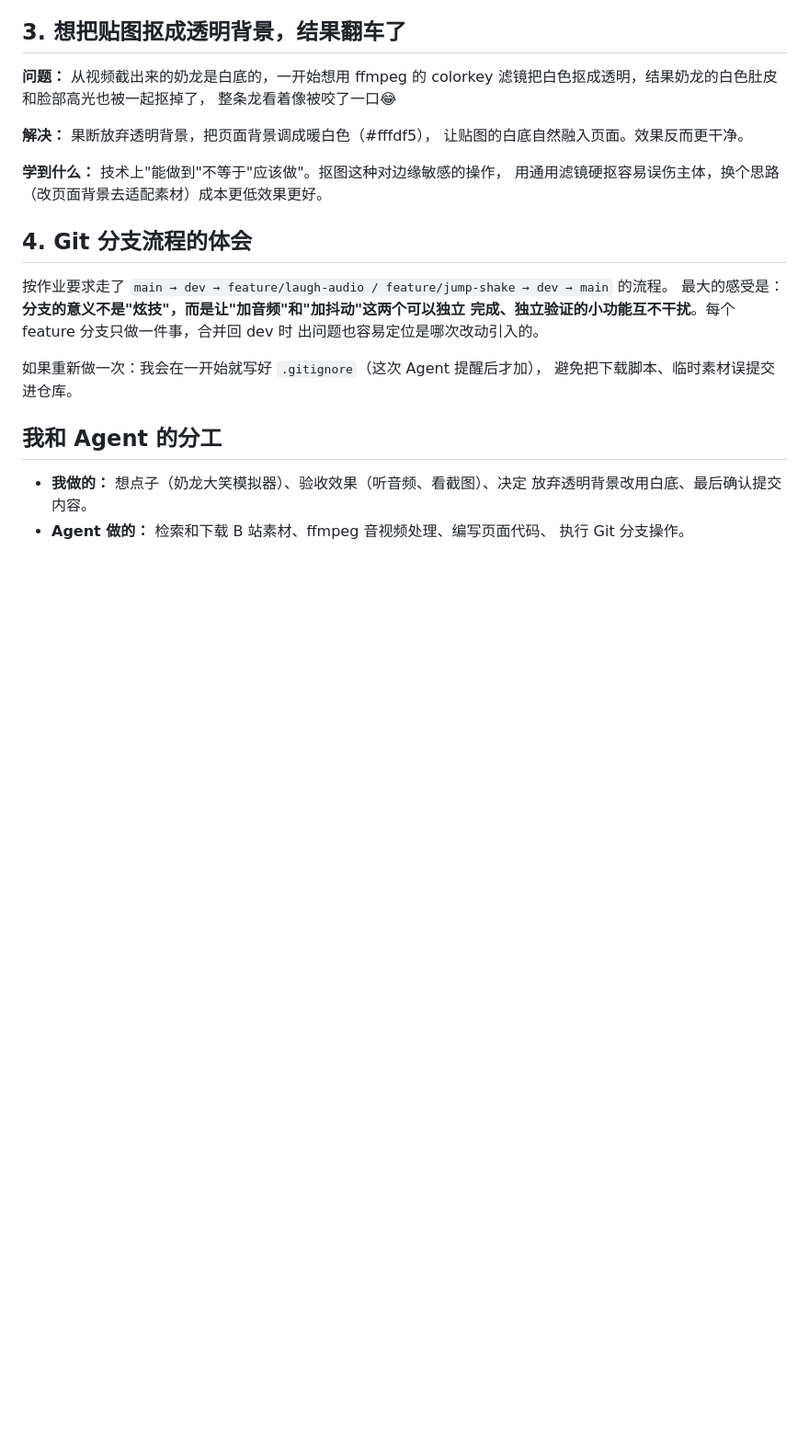
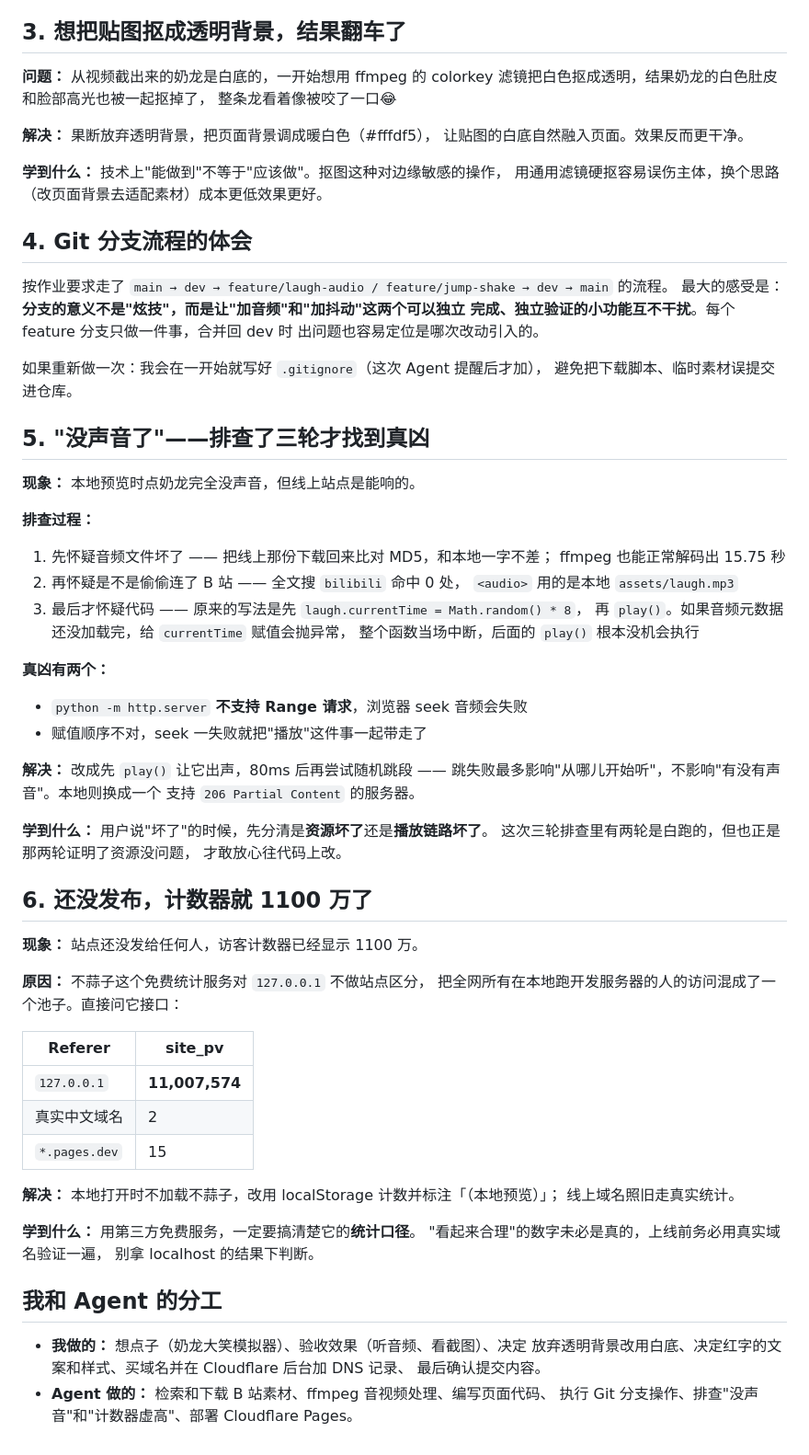
Before and after one commit to M1xqq/nailong-laugh, a Markdown page: 开发复盘.md, the part around the change. Shown at 92% size. GitHub-like rendering; blank space fills up the shorter version.

```diff
--- a/开发复盘.md
+++ b/开发复盘.md
@@ -52,9 +52,57 @@
 如果重新做一次：我会在一开始就写好 `.gitignore`（这次 Agent 提醒后才加），
 避免把下载脚本、临时素材误提交进仓库。
 
+## 5. "没声音了"——排查了三轮才找到真凶
+
+**现象：** 本地预览时点奶龙完全没声音，但线上站点是能响的。
+
+**排查过程：**
+
+1. 先怀疑音频文件坏了 —— 把线上那份下载回来比对 MD5，和本地一字不差；
+   ffmpeg 也能正常解码出 15.75 秒
+2. 再怀疑是不是偷偷连了 B 站 —— 全文搜 `bilibili` 命中 0 处，
+   `<audio>` 用的是本地 `assets/laugh.mp3`
+3. 最后才怀疑代码 —— 原来的写法是先 `laugh.currentTime = Math.random() * 8`，
+   再 `play()`。如果音频元数据还没加载完，给 `currentTime` 赋值会抛异常，
+   整个函数当场中断，后面的 `play()` 根本没机会执行
+
+**真凶有两个：**
+
+- `python -m http.server` **不支持 Range 请求**，浏览器 seek 音频会失败
+- 赋值顺序不对，seek 一失败就把"播放"这件事一起带走了
+
+**解决：** 改成先 `play()` 让它出声，80ms 后再尝试随机跳段 ——
+跳失败最多影响"从哪儿开始听"，不影响"有没有声音"。本地则换成一个
+支持 `206 Partial Content` 的服务器。
+
+**学到什么：** 用户说"坏了"的时候，先分清是**资源坏了**还是**播放链路坏了**。
+这次三轮排查里有两轮是白跑的，但也正是那两轮证明了资源没问题，
+才敢放心往代码上改。
+
+## 6. 还没发布，计数器就 1100 万了
+
+**现象：** 站点还没发给任何人，访客计数器已经显示 1100 万。
+
+**原因：** 不蒜子这个免费统计服务对 `127.0.0.1` 不做站点区分，
+把全网所有在本地跑开发服务器的人的访问混成了一个池子。直接问它接口：
+
+| Referer | site_pv |
+|---|---|
+| `127.0.0.1` | **11,007,574** |
+| 真实中文域名 | 2 |
+| `*.pages.dev` | 15 |
+
+**解决：** 本地打开时不加载不蒜子，改用 localStorage 计数并标注「（本地预览）」；
+线上域名照旧走真实统计。
+
+**学到什么：** 用第三方免费服务，一定要搞清楚它的**统计口径**。
+"看起来合理"的数字未必是真的，上线前务必用真实域名验证一遍，
+别拿 localhost 的结果下判断。
+
 ## 我和 Agent 的分工
 
 - **我做的：** 想点子（奶龙大笑模拟器）、验收效果（听音频、看截图）、决定
-  放弃透明背景改用白底、最后确认提交内容。
+  放弃透明背景改用白底、决定红字的文案和样式、买域名并在 Cloudflare 后台加 DNS 记录、
+  最后确认提交内容。
 - **Agent 做的：** 检索和下载 B 站素材、ffmpeg 音视频处理、编写页面代码、
-  执行 Git 分支操作。
+  执行 Git 分支操作、排查"没声音"和"计数器虚高"、部署 Cloudflare Pages。
```
Also changed, not shown: README.md (+51 -15 lines).
